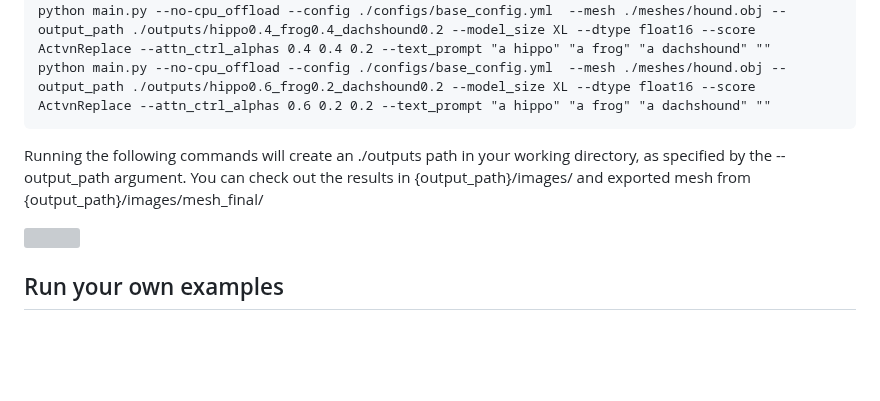
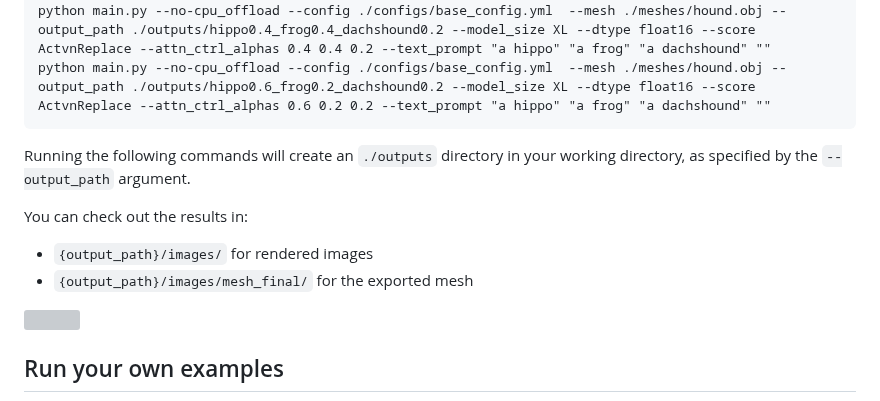
Before and after one commit to threedle/MeshUp, a Markdown page: README.md, the part around the change. GitHub-like rendering; blank space fills up the shorter version; grey boxes are pictures that could not be loaded.

````diff
--- a/README.md
+++ b/README.md
@@ -94,12 +94,14 @@ python main.py --no-cpu_offload --config ./configs/base_config.yml  --mesh ./mes
 python main.py --no-cpu_offload --config ./configs/base_config.yml  --mesh ./meshes/hound.obj --output_path ./outputs/hippo0.4_frog0.4_dachshound0.2 --model_size XL --dtype float16 --score ActvnReplace --attn_ctrl_alphas 0.4 0.4 0.2 --text_prompt "a hippo" "a frog" "a dachshound" ""
 python main.py --no-cpu_offload --config ./configs/base_config.yml  --mesh ./meshes/hound.obj --output_path ./outputs/hippo0.6_frog0.2_dachshound0.2 --model_size XL --dtype float16 --score ActvnReplace --attn_ctrl_alphas 0.6 0.2 0.2 --text_prompt "a hippo" "a frog" "a dachshound" ""
 ```
-Running the following commands will create an ./outputs path in your working directory, as specified by the --output_path argument.
-You can check out the results in {output_path}/images/ and exported mesh from {output_path}/images/mesh_final/
+Running the following commands will create an `./outputs` directory in your working directory, as specified by the `--output_path` argument.
 
-<p align="left">
-  <img src="https://github.com/threedle/MeshUp/docs/data/hound_deformation.png" width="133px"/>
-</p>
+You can check out the results in:
+
+- `{output_path}/images/` for rendered images
+- `{output_path}/images/mesh_final/` for the exported mesh
+
+<img src="https://raw.githubusercontent.com/threedle/MeshUp/docs/data/hound_deformation.png" width="133px"/>
 
 ## Run your own examples
 You can either change the configuration file in configs/base_config.yml or check out the various command line arguments you can apply in main.py.
````
